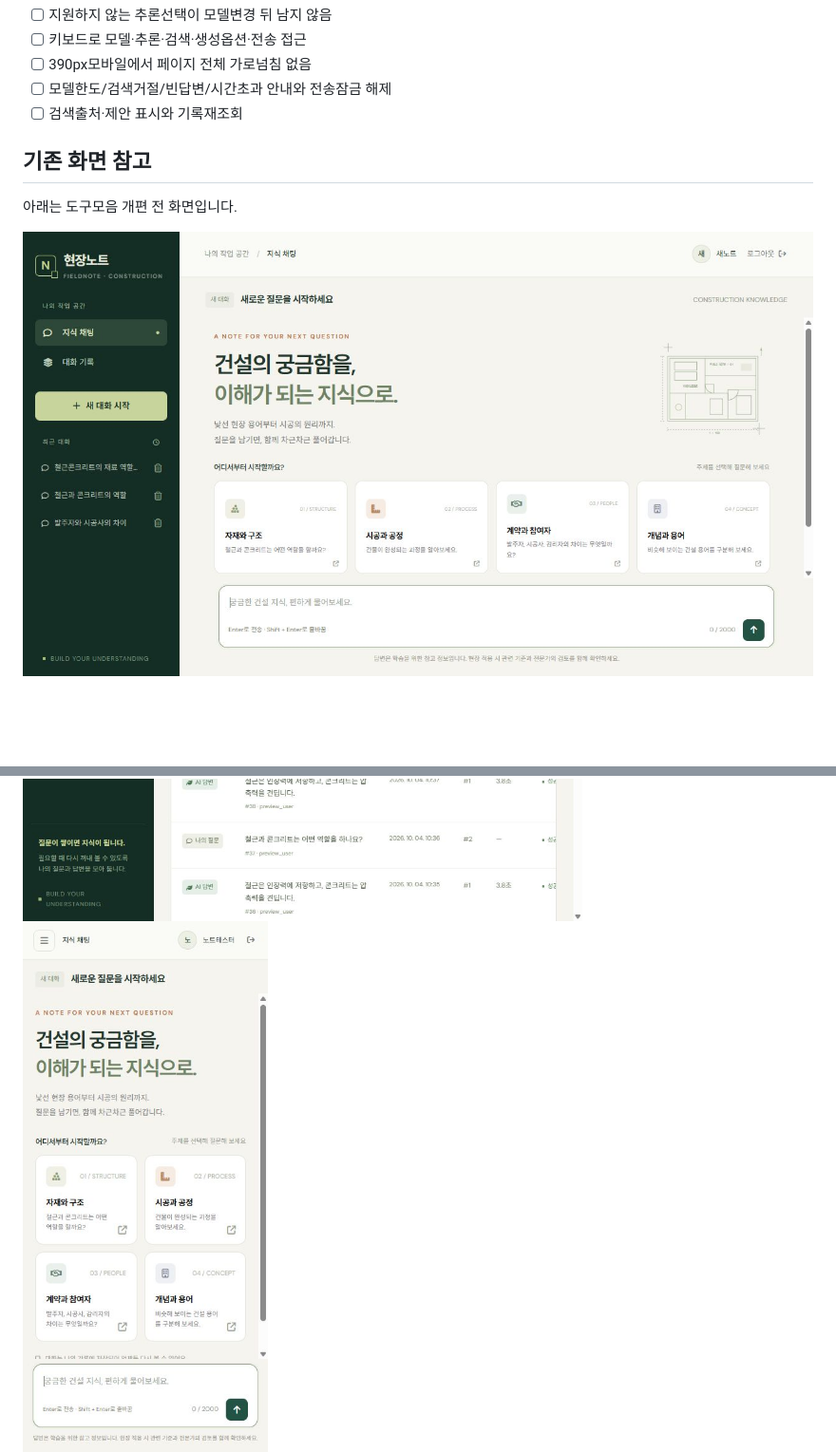
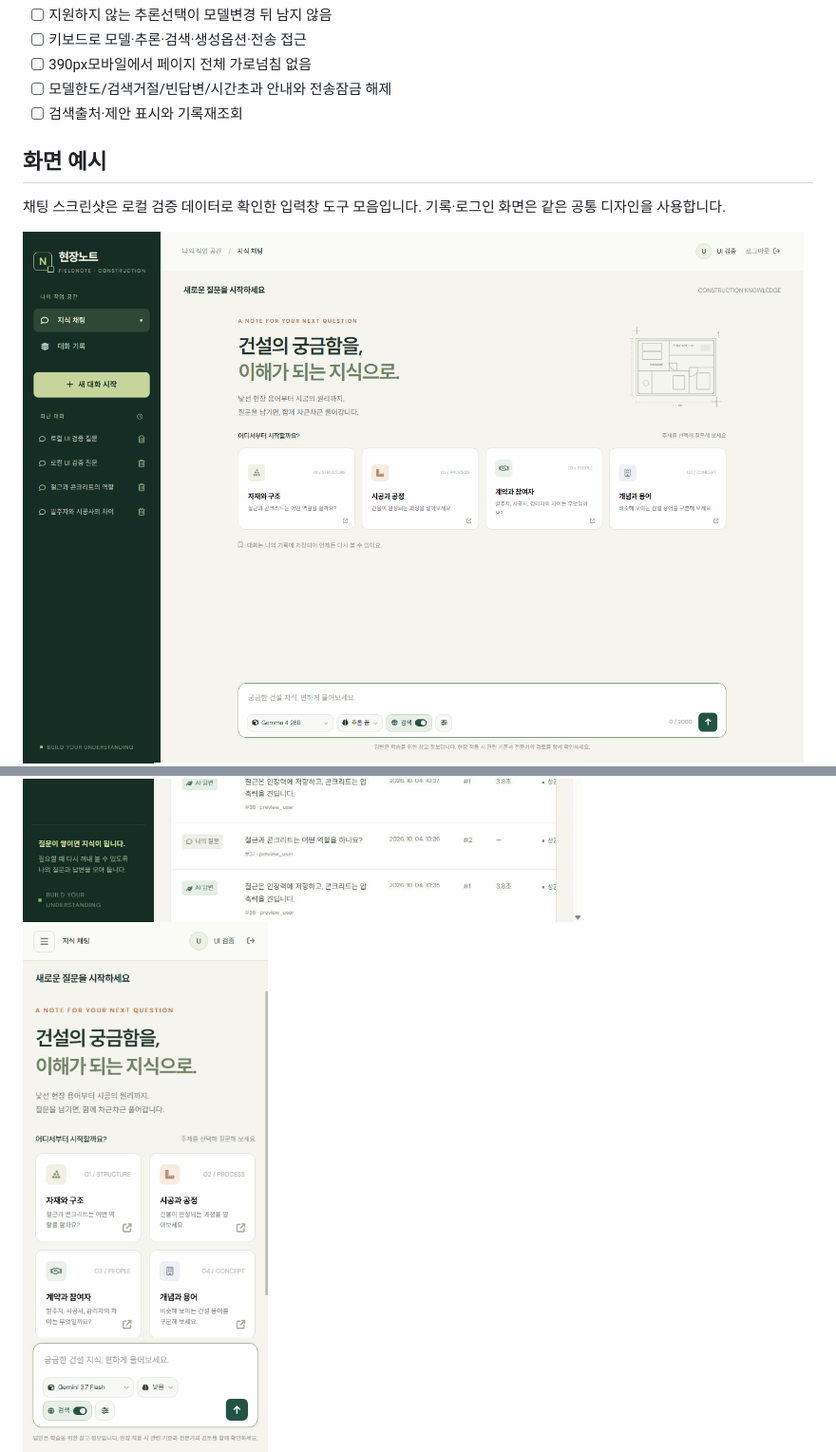
Before and after one commit to cocoa7-1/chat-fe, a Markdown page: docs/ui-review.md, 2 parts joined by grey strips. Shown: that part at 95% size. Drawn GitHub-style; pictures changed too: docs/screenshots/chat-desktop.png, docs/screenshots/chat-mobile.png; blank space fills up the shorter version.

Commit message:
docs: refresh desktop and mobile composer screenshots

```diff
--- a/docs/ui-review.md
+++ b/docs/ui-review.md
@@ -22,9 +22,9 @@
 - [ ] 모델한도/검색거절/빈답변/시간초과 안내와 전송잠금 해제
 - [ ] 검색출처·제안 표시와 기록재조회
 
-## 기존 화면 참고
+## 화면 예시
 
-아래는 도구모음 개편 전 화면입니다.
+채팅 스크린샷은 로컬 검증 데이터로 확인한 입력창 도구 모음입니다. 기록·로그인 화면은 같은 공통 디자인을 사용합니다.
 
 ![채팅](screenshots/chat-desktop.png)
 ![기록](screenshots/logs-desktop.png)
```
